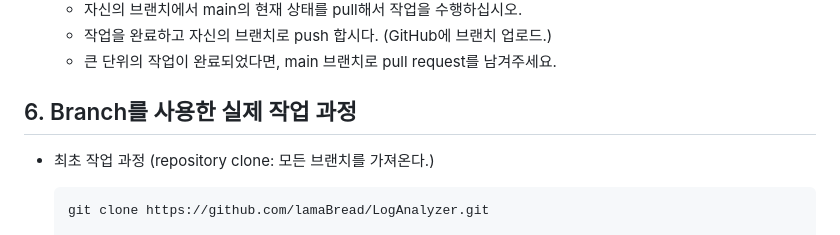
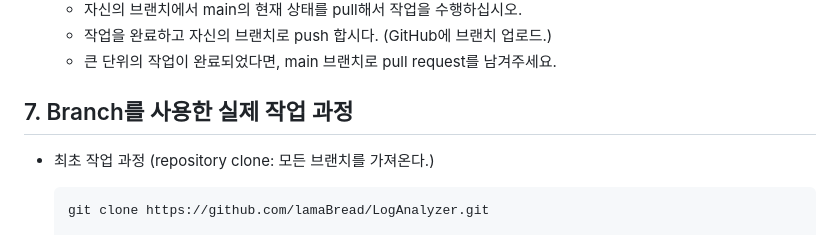
Before and after one commit to lamaBread/LogAnalyzer, a Markdown page: how to use Git & GitHub.md, the part around the change. GitHub-like rendering.

Commit message:
Git & GitHub guide fix

````diff
--- a/how to use Git & GitHub.md
+++ b/how to use Git & GitHub.md
@@ -184,7 +184,7 @@
    - 작업을 완료하고 자신의 브랜치로 push 합시다. (GitHub에 브랜치 업로드.)
    - 큰 단위의 작업이 완료되었다면, main 브랜치로 pull request를 남겨주세요.
 
-## 6. Branch를 사용한 실제 작업 과정
+## 7. Branch를 사용한 실제 작업 과정
 - 최초 작업 과정 (repository clone: 모든 브랜치를 가져온다.)
    ``` bash
    git clone https://github.com/lamaBread/LogAnalyzer.git
````
